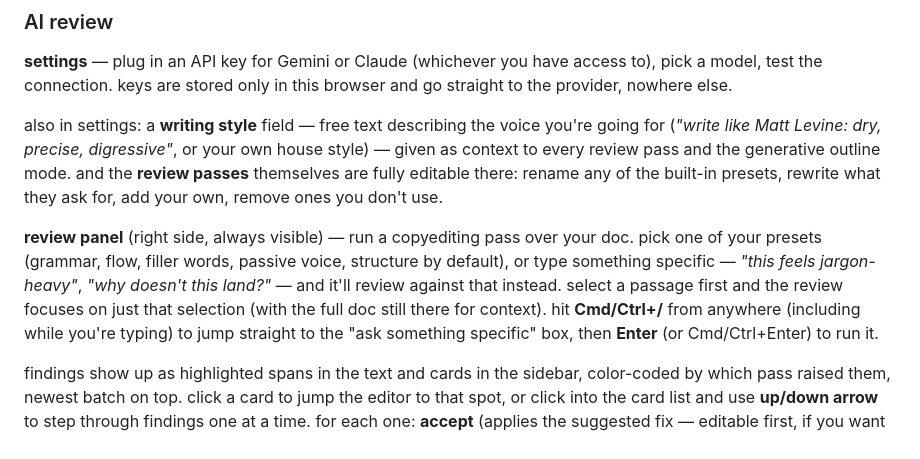
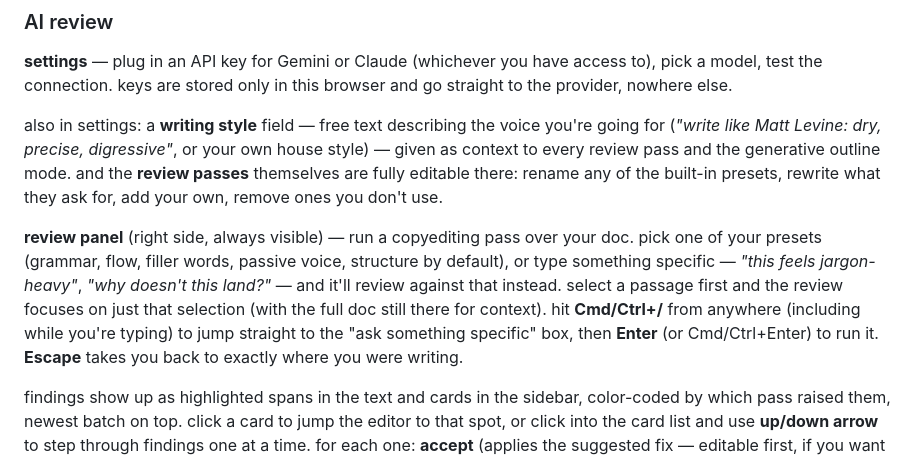
Before and after one commit to hepwori/hepwori.github.io, a Markdown page: edit/README.md, the part around the change. Rendered like a GitHub page.

Commit message:
edit: document Escape-to-editor behavior
Co-Authored-By: Claude Sonnet 5 <noreply@anthropic.com>
Claude-Session: https://claude.ai/code/session_01SddxBLe2taFDq4PL8mwCSm

```diff
--- a/edit/README.md
+++ b/edit/README.md
@@ -20,7 +20,7 @@ open the page and start writing. it's a normal WYSIWYG editor — **bold**, *ita
 
 also in settings: a **writing style** field — free text describing the voice you're going for (*"write like Matt Levine: dry, precise, digressive"*, or your own house style) — given as context to every review pass and the generative outline mode. and the **review passes** themselves are fully editable there: rename any of the built-in presets, rewrite what they ask for, add your own, remove ones you don't use.
 
-**review panel** (right side, always visible) — run a copyediting pass over your doc. pick one of your presets (grammar, flow, filler words, passive voice, structure by default), or type something specific — *"this feels jargon-heavy"*, *"why doesn't this land?"* — and it'll review against that instead. select a passage first and the review focuses on just that selection (with the full doc still there for context). hit **Cmd/Ctrl+/** from anywhere (including while you're typing) to jump straight to the "ask something specific" box, then **Enter** (or Cmd/Ctrl+Enter) to run it.
+**review panel** (right side, always visible) — run a copyediting pass over your doc. pick one of your presets (grammar, flow, filler words, passive voice, structure by default), or type something specific — *"this feels jargon-heavy"*, *"why doesn't this land?"* — and it'll review against that instead. select a passage first and the review focuses on just that selection (with the full doc still there for context). hit **Cmd/Ctrl+/** from anywhere (including while you're typing) to jump straight to the "ask something specific" box, then **Enter** (or Cmd/Ctrl+Enter) to run it. **Escape** takes you back to exactly where you were writing.
 
 findings show up as highlighted spans in the text and cards in the sidebar, color-coded by which pass raised them, newest batch on top. click a card to jump the editor to that spot, or click into the card list and use **up/down arrow** to step through findings one at a time. for each one: **accept** (applies the suggested fix — editable first, if you want to tweak the wording), **dismiss** (clears it, no change), or **dismiss all** to clear everything from a pass at once. the AI only ever flags and suggests — it never rewrites your document for you.
 
```
Also changed, not shown: edit/CLAUDE.md (+1 -0 lines).
